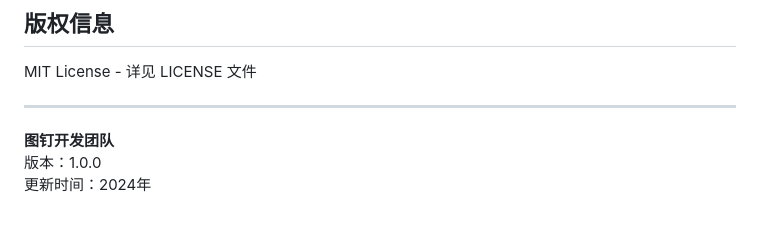
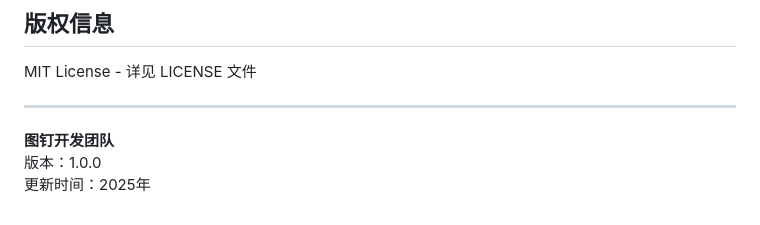
Before and after one commit to muskke/tuding, a Markdown page: README.md, the part around the change. Rendered like a GitHub page.

```diff
--- a/README.md
+++ b/README.md
@@ -143,4 +143,4 @@ MIT License - 详见 LICENSE 文件
 
 **图钉开发团队**
 版本：1.0.0
-更新时间：2024年
+更新时间：2025年
```
